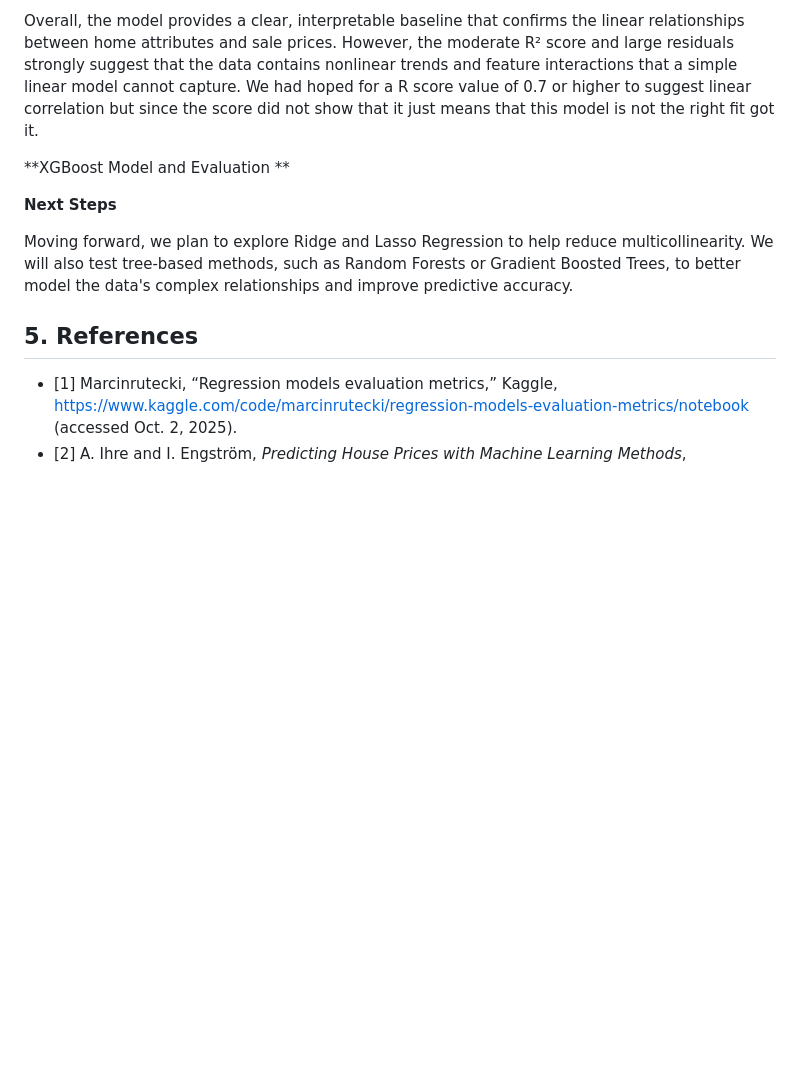
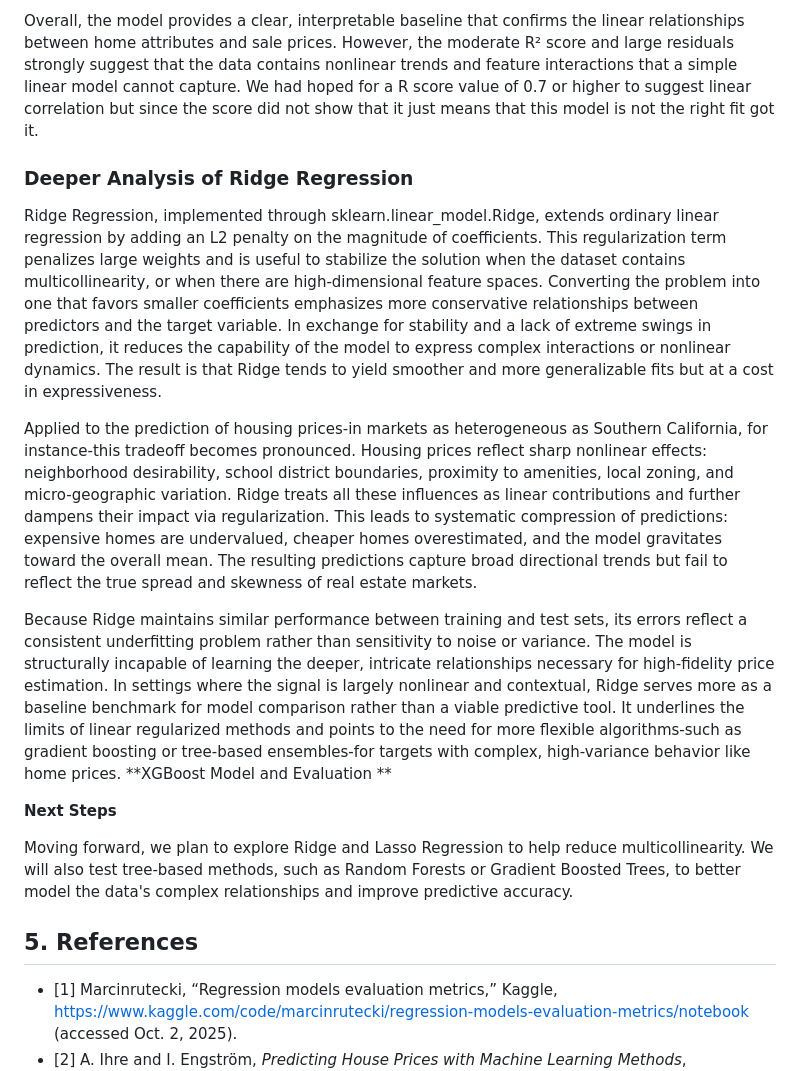
Before and after one commit to eriklarson12/House-Price-Prediction-in-Southern-California, a Markdown page: index.md, the part around the change. Rendered like a GitHub page; blank space fills up the shorter version.

```diff
--- a/index.md
+++ b/index.md
@@ -139,6 +139,16 @@ The bath_to_bed_ratio feature gave a large negative coefficient ($-265,859.88),
 
 Overall, the model provides a clear, interpretable baseline that confirms the linear relationships between home attributes and sale prices. However, the moderate R² score and large residuals strongly suggest that the data contains nonlinear trends and feature interactions that a simple linear model cannot capture. We had hoped for a R score value of 0.7 or higher to suggest linear correlation but since the score did not show that it just means that this model is not the right fit got it.
 
+
+
+
+### Deeper Analysis of Ridge Regression
+
+Ridge Regression, implemented through sklearn.linear_model.Ridge, extends ordinary linear regression by adding an L2 penalty on the magnitude of coefficients. This regularization term penalizes large weights and is useful to stabilize the solution when the dataset contains multicollinearity, or when there are high-dimensional feature spaces. Converting the problem into one that favors smaller coefficients emphasizes more conservative relationships between predictors and the target variable. In exchange for stability and a lack of extreme swings in prediction, it reduces the capability of the model to express complex interactions or nonlinear dynamics. The result is that Ridge tends to yield smoother and more generalizable fits but at a cost in expressiveness.
+
+Applied to the prediction of housing prices-in markets as heterogeneous as Southern California, for instance-this tradeoff becomes pronounced. Housing prices reflect sharp nonlinear effects: neighborhood desirability, school district boundaries, proximity to amenities, local zoning, and micro-geographic variation. Ridge treats all these influences as linear contributions and further dampens their impact via regularization. This leads to systematic compression of predictions: expensive homes are undervalued, cheaper homes overestimated, and the model gravitates toward the overall mean. The resulting predictions capture broad directional trends but fail to reflect the true spread and skewness of real estate markets.
+
+Because Ridge maintains similar performance between training and test sets, its errors reflect a consistent underfitting problem rather than sensitivity to noise or variance. The model is structurally incapable of learning the deeper, intricate relationships necessary for high-fidelity price estimation. In settings where the signal is largely nonlinear and contextual, Ridge serves more as a baseline benchmark for model comparison rather than a viable predictive tool. It underlines the limits of linear regularized methods and points to the need for more flexible algorithms-such as gradient boosting or tree-based ensembles-for targets with complex, high-variance behavior like home prices.
 **XGBoost Model and Evaluation **
 
 
```
